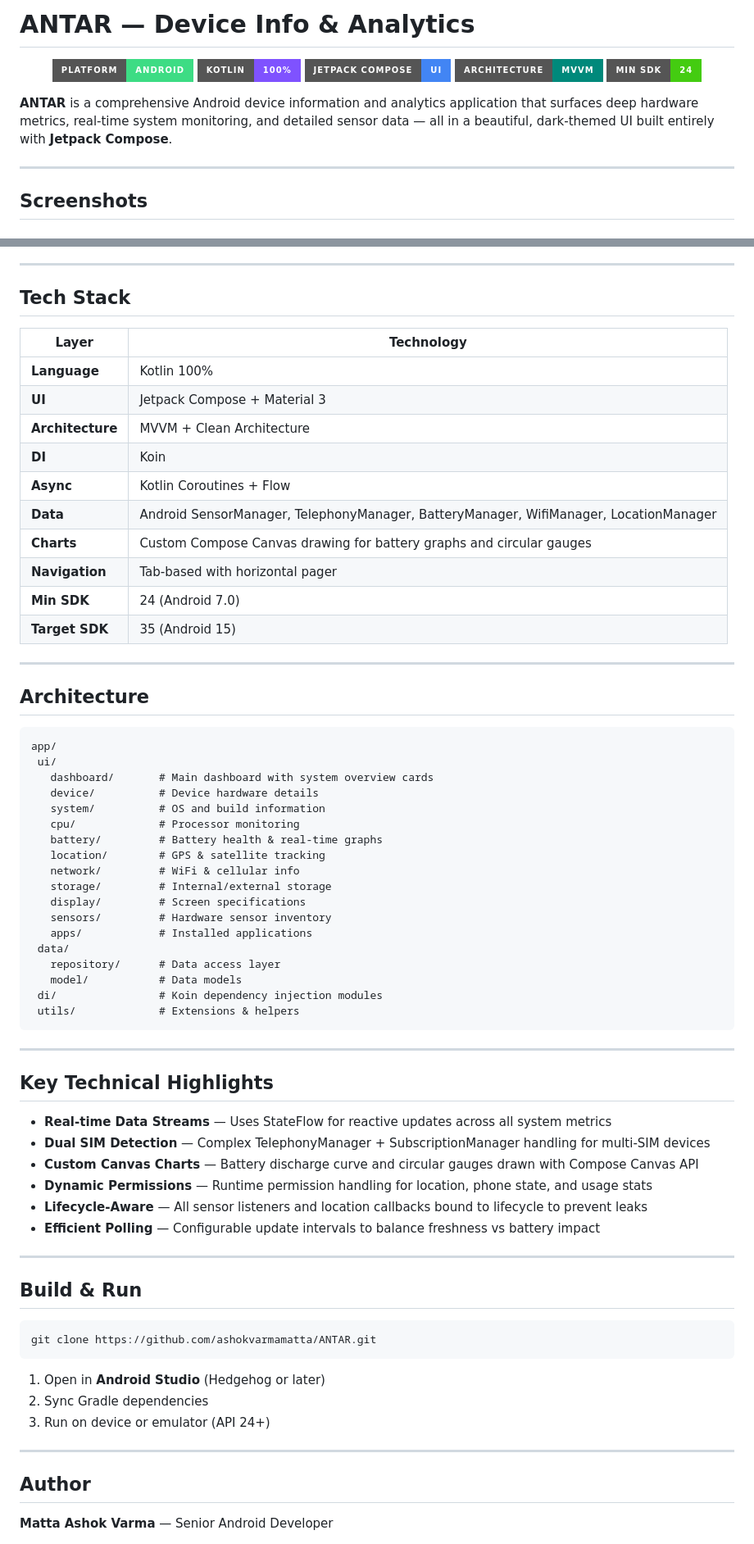
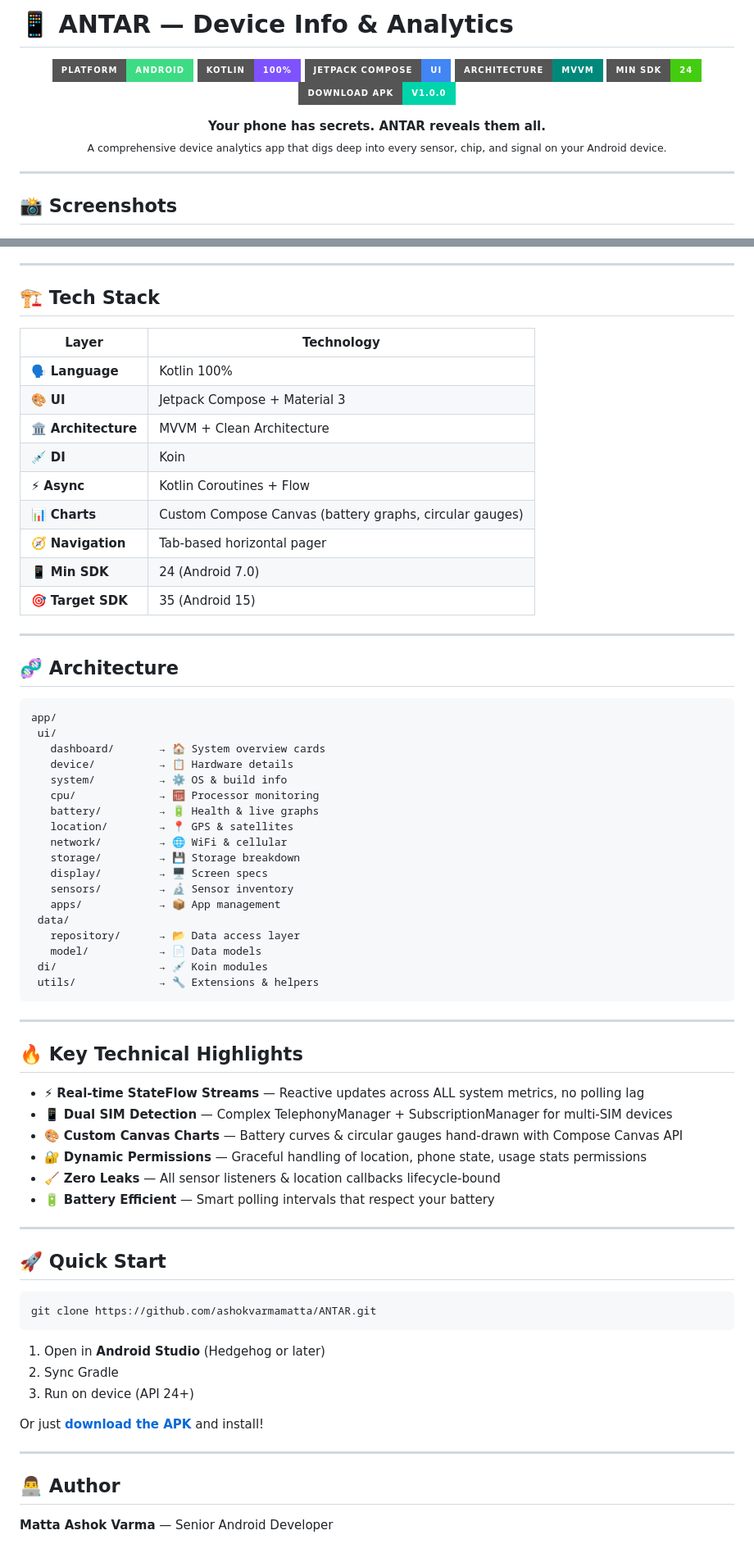
Before and after one commit to ashokvarmamatta/ANTAR, a Markdown page: README.md, 2 parts joined by grey strips. Shown at 82% size. GitHub-like rendering; badges without logos.

````diff
--- a/README.md
+++ b/README.md
@@ -1,4 +1,4 @@
-# ANTAR — Device Info & Analytics
+# 📱 ANTAR — Device Info & Analytics
 
 <p align="center">
   <img src="https://img.shields.io/badge/Platform-Android-3DDC84?style=for-the-badge&logo=android&logoColor=white" />
@@ -6,13 +6,20 @@
   <img src="https://img.shields.io/badge/Jetpack_Compose-UI-4285F4?style=for-the-badge&logo=jetpackcompose&logoColor=white" />
   <img src="https://img.shields.io/badge/Architecture-MVVM-00897B?style=for-the-badge" />
   <img src="https://img.shields.io/badge/Min_SDK-24-brightgreen?style=for-the-badge" />
+  <br/>
+  <a href="https://github.com/ashokvarmamatta/ANTAR/releases/download/v1.0.0/ANTAR-v1.0.0.apk">
+    <img src="https://img.shields.io/badge/Download_APK-v1.0.0-00D4AA?style=for-the-badge&logo=android&logoColor=white" />
+  </a>
 </p>
 
-**ANTAR** is a comprehensive Android device information and analytics application that surfaces deep hardware metrics, real-time system monitoring, and detailed sensor data — all in a beautiful, dark-themed UI built entirely with **Jetpack Compose**.
+<p align="center">
+  <b>Your phone has secrets. ANTAR reveals them all.</b><br/>
+  <sub>A comprehensive device analytics app that digs deep into every sensor, chip, and signal on your Android device.</sub>
+</p>
 
 ---
 
-## Screenshots
+## 📸 Screenshots
 
 <p align="center">
   <img src="screenshots/01_dashboard.jpg" width="200" />
@@ -90,72 +103,73 @@
 
 ---
 
-## Tech Stack
+## 🏗️ Tech Stack
 
 | Layer | Technology |
 |-------|-----------|
-| **Language** | Kotlin 100% |
-| **UI** | Jetpack Compose + Material 3 |
-| **Architecture** | MVVM + Clean Architecture |
-| **DI** | Koin |
-| **Async** | Kotlin Coroutines + Flow |
-| **Data** | Android SensorManager, TelephonyManager, BatteryManager, WifiManager, LocationManager |
-| **Charts** | Custom Compose Canvas drawing for battery graphs and circular gauges |
-| **Navigation** | Tab-based with horizontal pager |
-| **Min SDK** | 24 (Android 7.0) |
-| **Target SDK** | 35 (Android 15) |
+| 🗣️ **Language** | Kotlin 100% |
+| 🎨 **UI** | Jetpack Compose + Material 3 |
+| 🏛️ **Architecture** | MVVM + Clean Architecture |
+| 💉 **DI** | Koin |
+| ⚡ **Async** | Kotlin Coroutines + Flow |
+| 📊 **Charts** | Custom Compose Canvas (battery graphs, circular gauges) |
+| 🧭 **Navigation** | Tab-based horizontal pager |
+| 📱 **Min SDK** | 24 (Android 7.0) |
+| 🎯 **Target SDK** | 35 (Android 15) |
 
 ---
 
-## Architecture
+## 🧬 Architecture
 
 ```
 app/
  ui/
-   dashboard/       # Main dashboard with system overview cards
-   device/          # Device hardware details
-   system/          # OS and build information
-   cpu/             # Processor monitoring
-   battery/         # Battery health & real-time graphs
-   location/        # GPS & satellite tracking
-   network/         # WiFi & cellular info
-   storage/         # Internal/external storage
-   display/         # Screen specifications
-   sensors/         # Hardware sensor inventory
-   apps/            # Installed applications
+   dashboard/       → 🏠 System overview cards
+   device/          → 📋 Hardware details
+   system/          → ⚙️ OS & build info
+   cpu/             → 🧮 Processor monitoring
+   battery/         → 🔋 Health & live graphs
+   location/        → 📍 GPS & satellites
+   network/         → 🌐 WiFi & cellular
+   storage/         → 💾 Storage breakdown
+   display/         → 🖥️ Screen specs
+   sensors/         → 🔬 Sensor inventory
+   apps/            → 📦 App management
  data/
-   repository/      # Data access layer
-   model/           # Data models
- di/                # Koin dependency injection modules
- utils/             # Extensions & helpers
+   repository/      → 📂 Data access layer
+   model/           → 📄 Data models
+ di/                → 💉 Koin modules
+ utils/             → 🔧 Extensions & helpers
 ```
 
 ---
 
-## Key Technical Highlights
+## 🔥 Key Technical Highlights
 
-- **Real-time Data Streams** — Uses StateFlow for reactive updates across all system metrics
-- **Dual SIM Detection** — Complex TelephonyManager + SubscriptionManager handling for multi-SIM devices
-- **Custom Canvas Charts** — Battery discharge curve and circular gauges drawn with Compose Canvas API
-- **Dynamic Permissions** — Runtime permission handling for location, phone state, and usage stats
-- **Lifecycle-Aware** — All sensor listeners and location callbacks bound to lifecycle to prevent leaks
-- **Efficient Polling** — Configurable update intervals to balance freshness vs battery impact
+- ⚡ **Real-time StateFlow Streams** — Reactive updates across ALL system metrics, no polling lag
+- 📱 **Dual SIM Detection** — Complex TelephonyManager + SubscriptionManager for multi-SIM devices
+- 🎨 **Custom Canvas Charts** — Battery curves & circular gauges hand-drawn with Compose Canvas API
+- 🔐 **Dynamic Permissions** — Graceful handling of location, phone state, usage stats permissions
+- 🧹 **Zero Leaks** — All sensor listeners & location callbacks lifecycle-bound
+- 🔋 **Battery Efficient** — Smart polling intervals that respect your battery
 
 ---
 
-## Build & Run
+## 🚀 Quick Start
 
 ```bash
 git clone https://github.com/ashokvarmamatta/ANTAR.git
 ```
 
 1. Open in **Android Studio** (Hedgehog or later)
-2. Sync Gradle dependencies
-3. Run on device or emulator (API 24+)
+2. Sync Gradle
+3. Run on device (API 24+)
+
+Or just [**download the APK**](https://github.com/ashokvarmamatta/ANTAR/releases/download/v1.0.0/ANTAR-v1.0.0.apk) and install!
 
 ---
 
-## Author
+## 👨‍💻 Author
 
 **Matta Ashok Varma** — Senior Android Developer
 
````
Also changed, not shown: other parts of README.md (+56 -50 lines).
